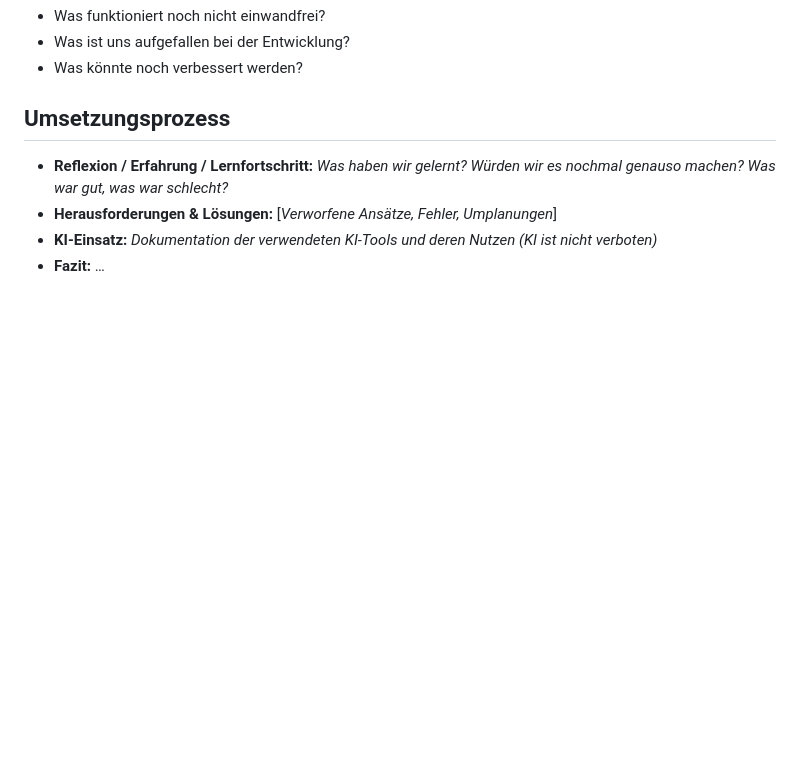
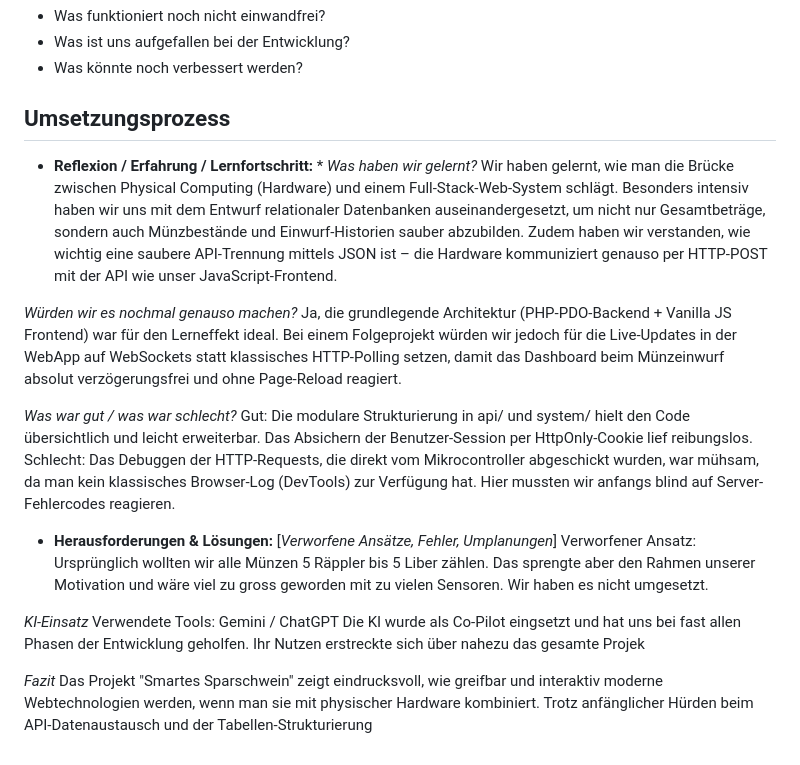
Before and after one commit to markomilovanoviccc/IM4_VARM, a Markdown page: README.md, the part around the change. Drawn GitHub-style; blank space fills up the shorter version.

```diff
--- a/README.md
+++ b/README.md
@@ -102,7 +102,23 @@ ardware-Code: Trage im Skript deines Mikrocontrollers deine WLAN-Daten, eine ein
 
 ## Umsetzungsprozess
 
-* **Reflexion / Erfahrung / Lernfortschritt:** *Was haben wir gelernt? Würden wir es nochmal genauso machen? Was war gut, was war schlecht?*
+* **Reflexion / Erfahrung / Lernfortschritt:** *
+*Was haben wir gelernt?*
+Wir haben gelernt, wie man die Brücke zwischen Physical Computing (Hardware) und einem Full-Stack-Web-System schlägt. Besonders intensiv haben wir uns mit dem Entwurf relationaler Datenbanken auseinandergesetzt, um nicht nur Gesamtbeträge, sondern auch Münzbestände und Einwurf-Historien sauber abzubilden. Zudem haben wir verstanden, wie wichtig eine saubere API-Trennung mittels JSON ist – die Hardware kommuniziert genauso per HTTP-POST mit der API wie unser JavaScript-Frontend.
+
+*Würden wir es nochmal genauso machen?*
+Ja, die grundlegende Architektur (PHP-PDO-Backend + Vanilla JS Frontend) war für den Lerneffekt ideal. Bei einem Folgeprojekt würden wir jedoch für die Live-Updates in der WebApp auf WebSockets statt klassisches HTTP-Polling setzen, damit das Dashboard beim Münzeinwurf absolut verzögerungsfrei und ohne Page-Reload reagiert.
+
+*Was war gut / was war schlecht?*
+Gut: Die modulare Strukturierung in api/ und system/ hielt den Code übersichtlich und leicht erweiterbar. Das Absichern der Benutzer-Session per HttpOnly-Cookie lief reibungslos.
+Schlecht: Das Debuggen der HTTP-Requests, die direkt vom Mikrocontroller abgeschickt wurden, war mühsam, da man kein klassisches Browser-Log (DevTools) zur Verfügung hat. Hier mussten wir anfangs blind auf Server-Fehlercodes reagieren.
+
 * **Herausforderungen & Lösungen:** \[*Verworfene Ansätze, Fehler, Umplanungen*\]
-* **KI-Einsatz:** *Dokumentation der verwendeten KI-Tools und deren Nutzen (KI ist nicht verboten)*
-* **Fazit:** …
+Verworfener Ansatz: Ursprünglich wollten wir alle Münzen 5 Räppler bis 5 Liber zählen. Das sprengte aber den Rahmen unserer Motivation und wäre viel zu gross geworden mit zu vielen Sensoren. Wir haben es nicht umgesetzt.
+
+*KI-Einsatz*
+Verwendete Tools: Gemini / ChatGPT
+Die KI wurde als Co-Pilot eingsetzt und hat uns bei fast allen Phasen der Entwicklung geholfen. Ihr Nutzen erstreckte sich über nahezu das gesamte Projek
+
+*Fazit*
+Das Projekt "Smartes Sparschwein" zeigt eindrucksvoll, wie greifbar und interaktiv moderne Webtechnologien werden, wenn man sie mit physischer Hardware kombiniert. Trotz anfänglicher Hürden beim API-Datenaustausch und der Tabellen-Strukturierung
```
